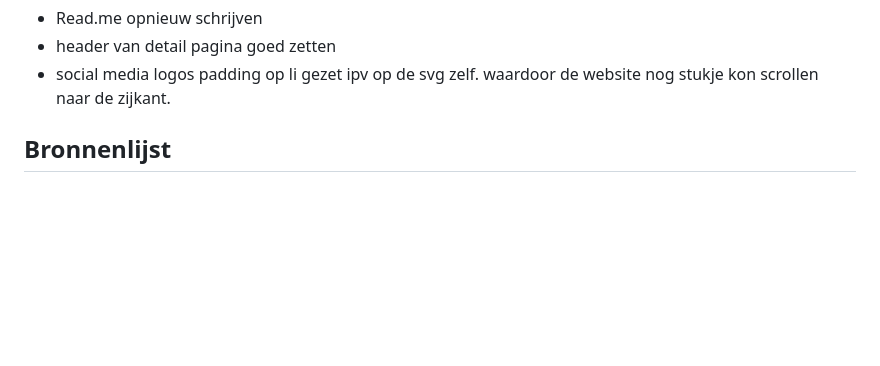
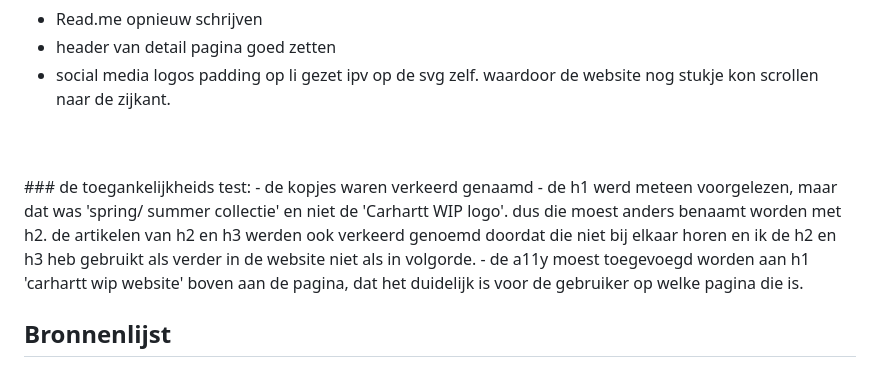
Before and after one commit to helenabreteler/FEDHelena, a Markdown page: README.md, the part around the change. Drawn GitHub-style; folded sections open; blank space fills up the shorter version.

```diff
--- a/README.md
+++ b/README.md
@@ -275,6 +275,14 @@ Nb. Door *open* toe te voegen aan een *details* element kun je deze standaard op
   - header van detail pagina goed zetten
   - social media logos padding op li gezet ipv op de svg zelf. waardoor de website nog stukje kon scrollen naar de     zijkant.
 
+  <br> <br/>
+    ### de toegankelijkheids test:
+    - de kopjes waren verkeerd genaamd
+    - de h1 werd meteen voorgelezen, maar dat was 'spring/ summer collectie' en niet de 'Carhartt WIP logo'. dus die moest anders benaamt worden met h2. de artikelen van h2 en h3 werden ook verkeerd genoemd doordat die niet bij elkaar horen en ik de h2 en h3 heb gebruikt als verder in de website niet als in volgorde.
+    - de a11y moest toegevoegd worden aan h1 'carhartt wip website' boven aan de pagina, dat het duidelijk is voor de gebruiker op welke pagina die is.
+
+
+
 </details>
 
 
```
